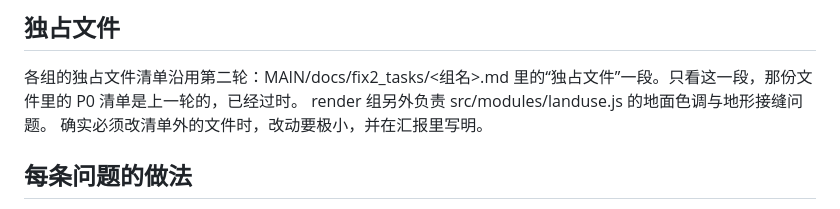
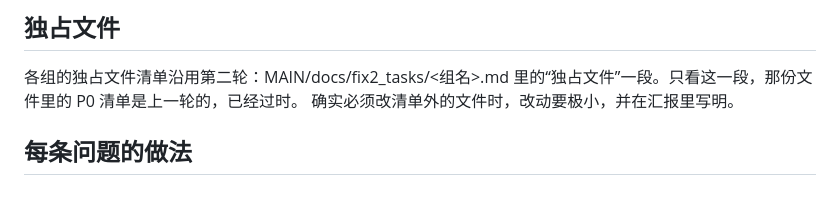
Before and after one commit to Shad0w23333/xian3d, a Markdown page: docs/FIX_ROUND3.md, the part around the change. Rendered like a GitHub page.

Commit message:
第三轮修复约定：landuse 仍归植被组，避免两组同改一个文件
Co-Authored-By: Claude Opus 5.5 <noreply@anthropic.com>

```diff
--- a/docs/FIX_ROUND3.md
+++ b/docs/FIX_ROUND3.md
@@ -14,7 +14,6 @@
 
 ## 独占文件
 各组的独占文件清单沿用第二轮：MAIN/docs/fix2_tasks/<组名>.md 里的“独占文件”一段。只看这一段，那份文件里的 P0 清单是上一轮的，已经过时。
-render 组另外负责 src/modules/landuse.js 的地面色调与地形接缝问题。
 确实必须改清单外的文件时，改动要极小，并在汇报里写明。
 
 ## 每条问题的做法
```
